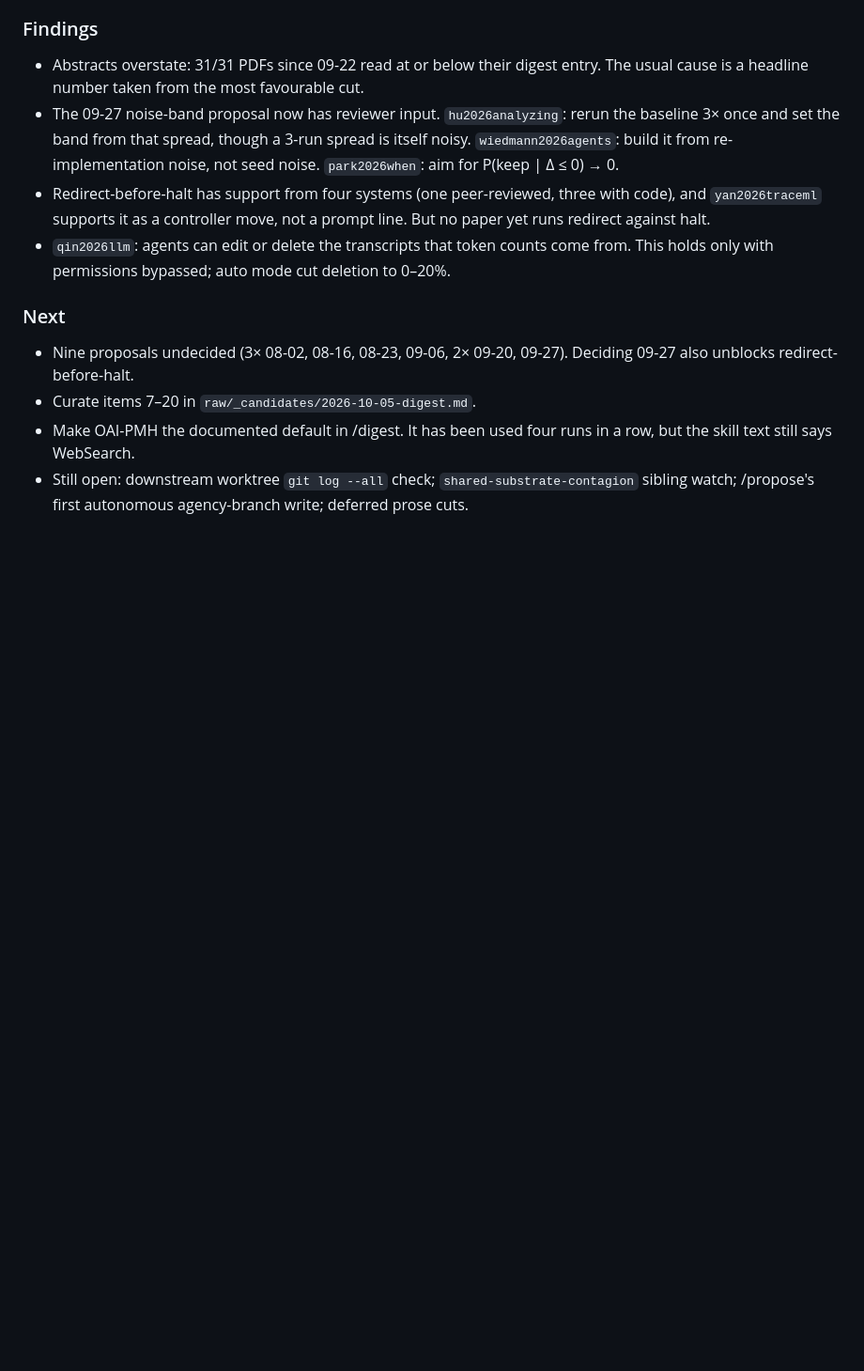
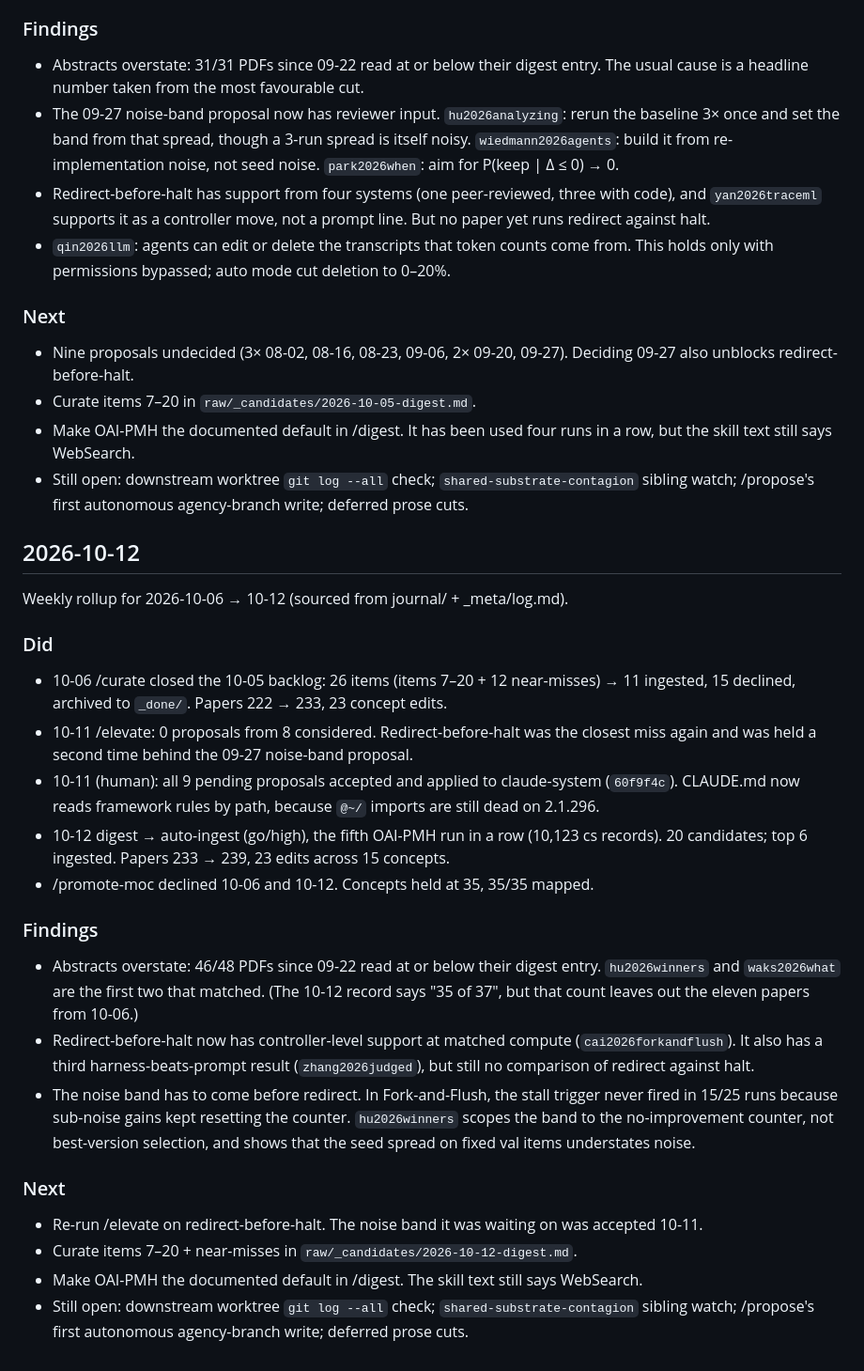
Before and after one commit to eschmitt88/agentic-research, a Markdown page: NOTES.md, the part around the change. Shown at 94% size. GitHub-like rendering; blank space fills up the shorter version.

Commit message:
NOTES: weekly rollup 2026-10-06 → 10-12
Co-Authored-By: Claude Opus 5.5 <noreply@anthropic.com>

```diff
--- a/NOTES.md
+++ b/NOTES.md
@@ -727,3 +727,36 @@ Weekly rollup for 2026-09-29 → 10-05 (sourced from journal/ + _meta/log.md).
   but the skill text still says WebSearch.
 - Still open: downstream worktree `git log --all` check; `shared-substrate-contagion`
   sibling watch; /propose's first autonomous agency-branch write; deferred prose cuts.
+
+## 2026-10-12
+
+Weekly rollup for 2026-10-06 → 10-12 (sourced from journal/ + _meta/log.md).
+
+### Did
+- 10-06 /curate closed the 10-05 backlog: 26 items (items 7–20 + 12 near-misses) →
+  11 ingested, 15 declined, archived to `_done/`. Papers 222 → 233, 23 concept edits.
+- 10-11 /elevate: 0 proposals from 8 considered. Redirect-before-halt was the closest
+  miss again and was held a second time behind the 09-27 noise-band proposal.
+- 10-11 (human): all 9 pending proposals accepted and applied to claude-system (`60f9f4c`).
+  CLAUDE.md now reads framework rules by path, because `@~/` imports are still dead on 2.1.296.
+- 10-12 digest → auto-ingest (go/high), the fifth OAI-PMH run in a row (10,123 cs records).
+  20 candidates; top 6 ingested. Papers 233 → 239, 23 edits across 15 concepts.
+- /promote-moc declined 10-06 and 10-12. Concepts held at 35, 35/35 mapped.
+
+### Findings
+- Abstracts overstate: 46/48 PDFs since 09-22 read at or below their digest entry.
+  `hu2026winners` and `waks2026what` are the first two that matched. (The 10-12 record says
+  "35 of 37", but that count leaves out the eleven papers from 10-06.)
+- Redirect-before-halt now has controller-level support at matched compute
+  (`cai2026forkandflush`). It also has a third harness-beats-prompt result
+  (`zhang2026judged`), but still no comparison of redirect against halt.
+- The noise band has to come before redirect. In Fork-and-Flush, the stall trigger never fired in 15/25 runs
+  because sub-noise gains kept resetting the counter. `hu2026winners` scopes the band to the
+  no-improvement counter, not best-version selection, and shows that the seed spread on fixed val items understates noise.
+
+### Next
+- Re-run /elevate on redirect-before-halt. The noise band it was waiting on was accepted 10-11.
+- Curate items 7–20 + near-misses in `raw/_candidates/2026-10-12-digest.md`.
+- Make OAI-PMH the documented default in /digest. The skill text still says WebSearch.
+- Still open: downstream worktree `git log --all` check; `shared-substrate-contagion`
+  sibling watch; /propose's first autonomous agency-branch write; deferred prose cuts.
```
